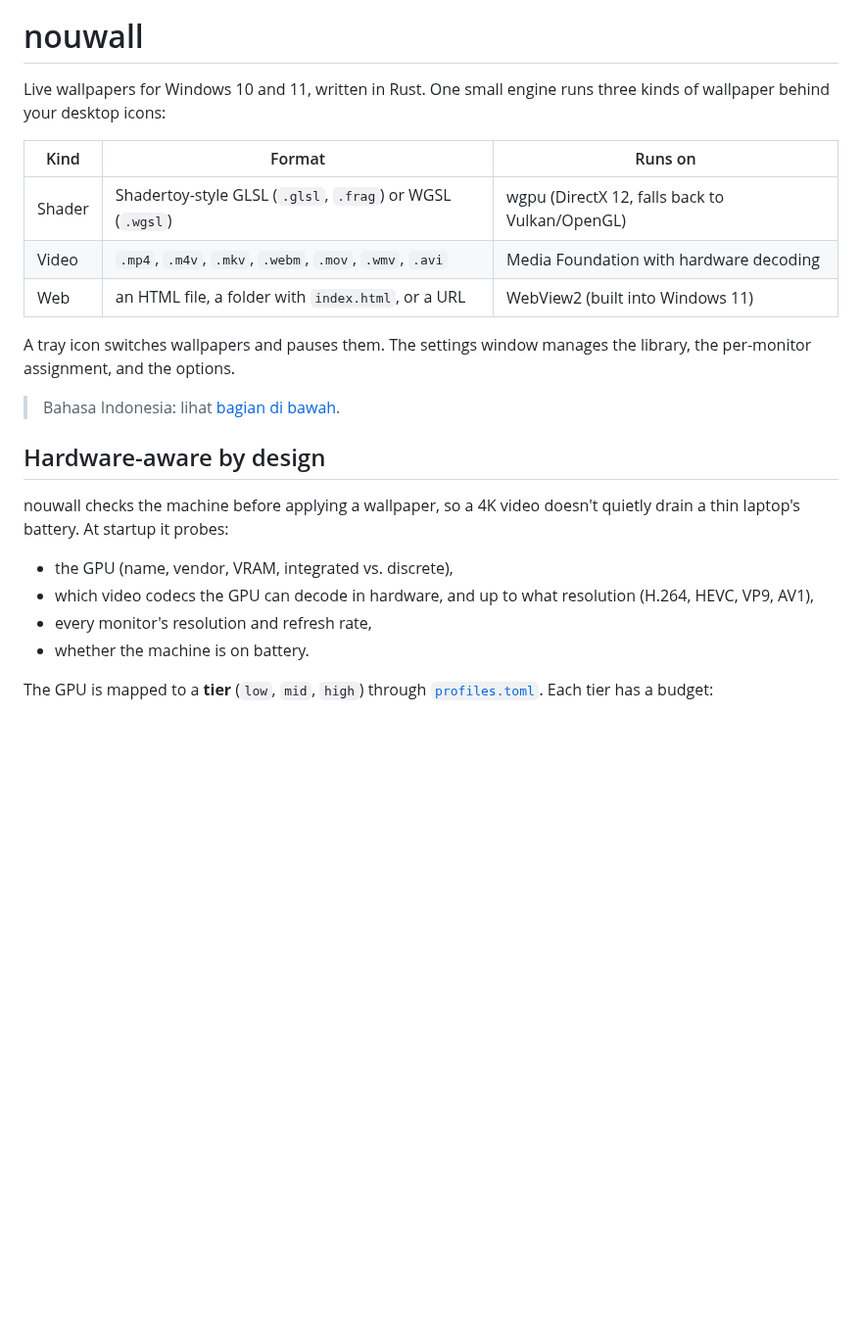
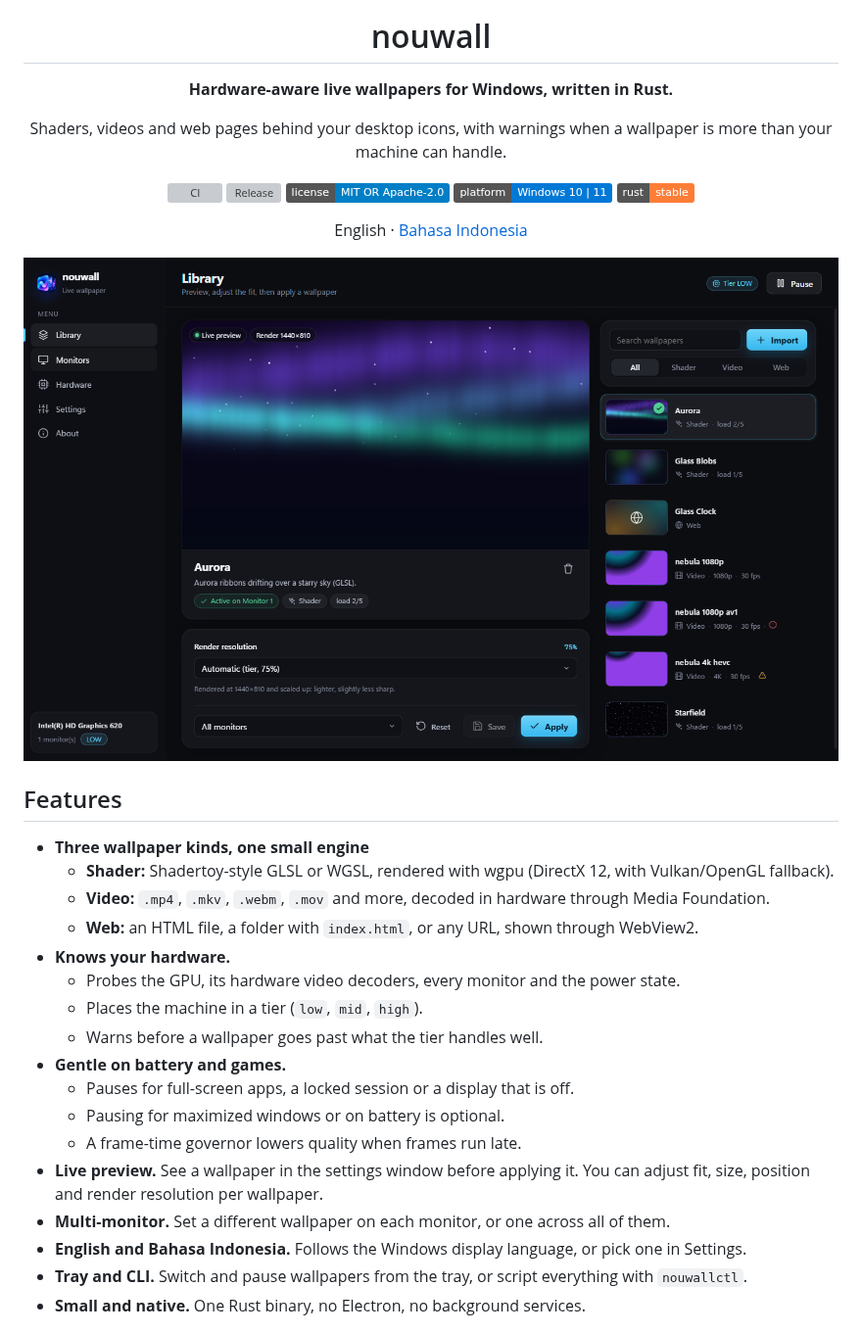
Before and after one commit to BBguss/Nouwall, a Markdown page: README.md, the part around one of its changes. Shown at 98% size. Drawn GitHub-style; pictures changed too: docs/assets/screenshots/library.png (added); badges without logos; blank space fills up the shorter version; grey boxes are pictures that could not be loaded.

```diff
--- a/README.md
+++ b/README.md
@@ -1,28 +5,41 @@
 # nouwall
 
-Live wallpapers for Windows 10 and 11, written in Rust. One small engine runs
-three kinds of wallpaper behind your desktop icons:
+**Hardware-aware live wallpapers for Windows, written in Rust.**
 
-| Kind   | Format                                   | Runs on                                   |
-|--------|------------------------------------------|-------------------------------------------|
-| Shader | Shadertoy-style GLSL (`.glsl`, `.frag`) or WGSL (`.wgsl`) | wgpu (DirectX 12, falls back to Vulkan/OpenGL) |
-| Video  | `.mp4`, `.m4v`, `.mkv`, `.webm`, `.mov`, `.wmv`, `.avi` | Media Foundation with hardware decoding   |
-| Web    | an HTML file, a folder with `index.html`, or a URL | WebView2 (built into Windows 11)          |
+Shaders, videos and web pages behind your desktop icons, with warnings when a
+wallpaper is more than your machine can handle.
 
-A tray icon switches wallpapers and pauses them. The settings window manages the
-library, the per-monitor assignment, and the options.
+[![CI](https://github.com/BBguss/Nouwall/actions/workflows/ci.yml/badge.svg)](https://github.com/BBguss/Nouwall/actions/workflows/ci.yml)
+[![Release](https://img.shields.io/github/v/release/BBguss/Nouwall?include_prereleases&sort=semver)](https://github.com/BBguss/Nouwall/releases)
+[![License: MIT OR Apache-2.0](https://img.shields.io/badge/license-MIT%20OR%20Apache--2.0-blue)](#license)
+[![Platform: Windows 10 | 11](https://img.shields.io/badge/platform-Windows%2010%20%7C%2011-0078D6)](#requirements)
+[![Rust](https://img.shields.io/badge/rust-stable-orange?logo=rust)](https://www.rust-lang.org)
 
-> Bahasa Indonesia: lihat [bagian di bawah](#bahasa-indonesia).
+English · [Bahasa Indonesia](README.id.md)
 
-## Hardware-aware by design
+</div>
 
-nouwall checks the machine before applying a wallpaper, so a 4K video doesn't
-quietly drain a thin laptop's battery. At startup it probes:
+<p align="center">
+  <img src="docs/assets/screenshots/library.png" alt="Library with live preview" width="860">
+</p>
 
-- the GPU (name, vendor, VRAM, integrated vs. discrete),
-- which video codecs the GPU can decode in hardware, and up to what resolution (H.264, HEVC, VP9, AV1),
-- every monitor's resolution and refresh rate,
-- whether the machine is on battery.
+## Features
 
-The GPU is mapped to a **tier** (`low`, `mid`, `high`) through
-[`profiles.toml`](crates/nouwall-core/profiles.toml). Each tier has a budget:
+- **Three wallpaper kinds, one small engine**
+  - **Shader:** Shadertoy-style GLSL or WGSL, rendered with wgpu (DirectX 12, with Vulkan/OpenGL fallback).
+  - **Video:** `.mp4`, `.mkv`, `.webm`, `.mov` and more, decoded in hardware through Media Foundation.
+  - **Web:** an HTML file, a folder with `index.html`, or any URL, shown through WebView2.
+- **Knows your hardware.**
+  - Probes the GPU, its hardware video decoders, every monitor and the power state.
+  - Places the machine in a tier (`low`, `mid`, `high`).
+  - Warns before a wallpaper goes past what the tier handles well.
+- **Gentle on battery and games.**
+  - Pauses for full-screen apps, a locked session or a display that is off.
+  - Pausing for maximized windows or on battery is optional.
+  - A frame-time governor lowers quality when frames run late.
+- **Live preview.** See a wallpaper in the settings window before applying it. You can adjust fit, size, position and render resolution per wallpaper.
+- **Multi-monitor.** Set a different wallpaper on each monitor, or one across all of them.
+- **English and Bahasa Indonesia.** Follows the Windows display language, or pick one in Settings.
+- **Tray and CLI.** Switch and pause wallpapers from the tray, or script everything with `nouwallctl`.
+- **Small and native.** One Rust binary, no Electron, no background services.
+
```
Also changed, not shown: other parts of README.md (+147 -90 lines), .github/PULL_REQUEST_TEMPLATE.md (added, +14 -0 lines), CHANGELOG.md (added, +29 -0 lines), CODE_OF_CONDUCT.md (added, +16 -0 lines), CONTRIBUTING.md (+20 -5 lines), README.id.md (added, +109 -0 lines), SECURITY.md (added, +28 -0 lines), docs/assets/screenshots/hardware.png (added), docs/assets/screenshots/library-id.png (added), docs/assets/screenshots/monitors.png (added), docs/assets/screenshots/settings.png (added), 8 other files.
